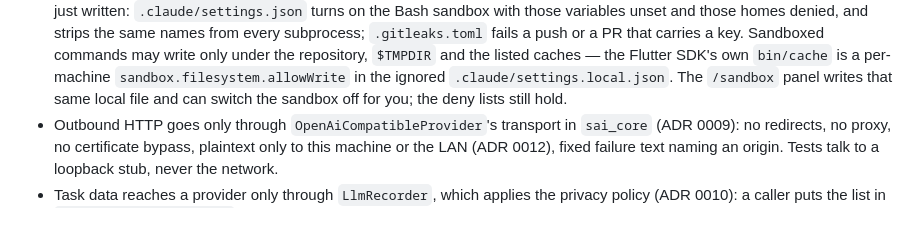
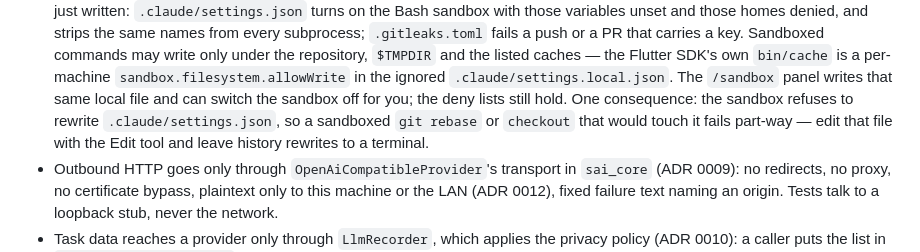
Before and after one commit to slomin/sai, a Markdown page: AGENTS.md, the part around the change. Drawn GitHub-style; blank space fills up the shorter version.

Commit message:
docs: note the sandbox gotcha for git and the settings file

```diff
--- a/AGENTS.md
+++ b/AGENTS.md
@@ -88,7 +88,10 @@ the layout and the toolchain; this file has the rules.
   `bin/cache` is a per-machine `sandbox.filesystem.allowWrite` in the
   ignored `.claude/settings.local.json`. The `/sandbox` panel writes
   that same local file and can switch the sandbox off for you; the
-  deny lists still hold.
+  deny lists still hold. One consequence: the sandbox refuses to
+  rewrite `.claude/settings.json`, so a sandboxed `git rebase` or
+  `checkout` that would touch it fails part-way — edit that file with
+  the Edit tool and leave history rewrites to a terminal.
 - Outbound HTTP goes only through `OpenAiCompatibleProvider`'s transport
   in `sai_core` (ADR 0009): no redirects, no proxy, no certificate
   bypass, plaintext only to this machine or the LAN (ADR 0012), fixed
```
